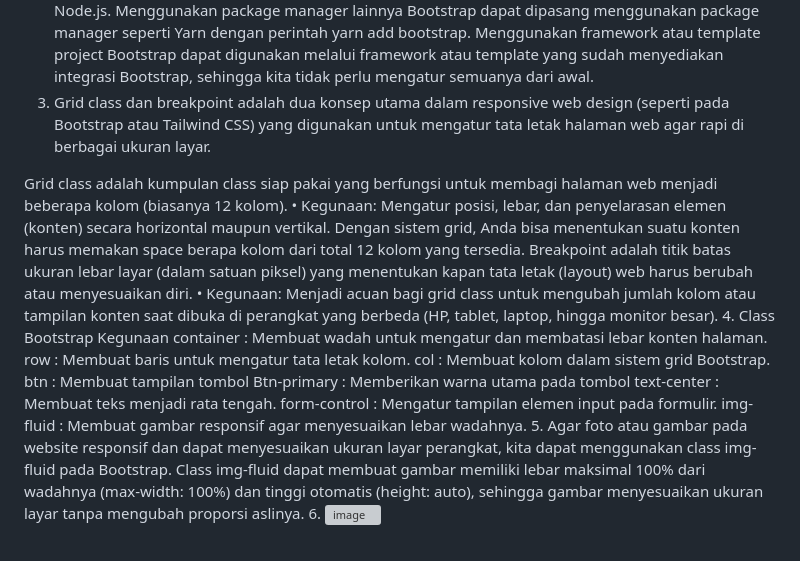
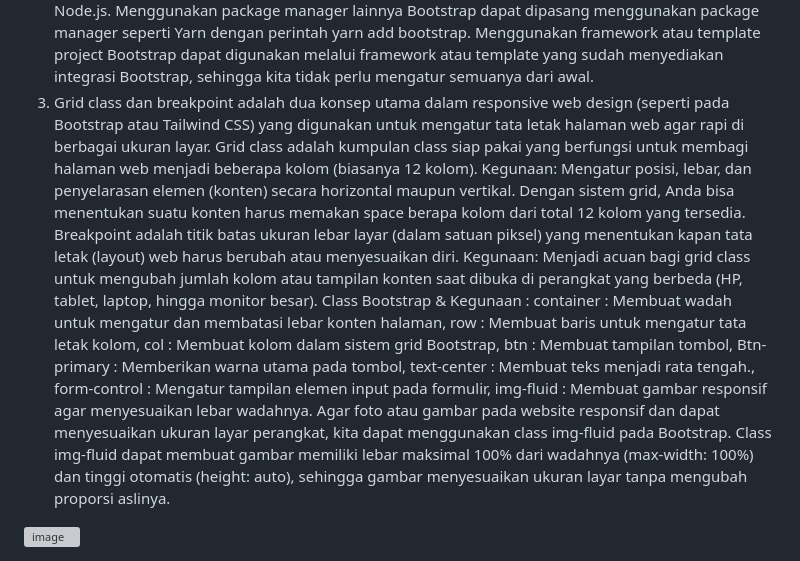
Before and after one commit to rifalinaaa/Bootstrap---103092400007, a Markdown page: README.md, the part around the change. GitHub-like rendering; grey boxes are pictures that could not be loaded.

```diff
--- a/README.md
+++ b/README.md
@@ -1,19 +1,6 @@
 1. Bootstrap adalah kerangka kerja (framework) front-end gratis dan open-source yang digunakan untuk mempermudah dan mempercepat pembuatan tampilan situs web serta aplikasi web.  didesain oleh Mark Otto dan Jacob Thornton agar website bisa tampil dan berfungsi dengan baik jika diakses melalui seluler (mobile-first website), serta mudah dan responsif saat digunakan.
 2. Menggunakan CDN (Content Delivery Network) Bootstrap dihubungkan langsung melalui URL dari server Bootstrap tanpa perlu mengunduh file secara manual. Kita cukup menambahkan link CSS pada bagian <head> dan script JavaScript sebelum tag penutup </body>. Mengunduh file Bootstrap Mengunduh file Bootstrap dari website resminya, kemudian menyimpan dan menghubungkan file CSS serta JavaScript ke dalam project. Menggunakan npm (Node Package Manager) Memasang Bootstrap melalui terminal dengan perintah npm install bootstrap. Cara ini biasanya digunakan pada project yang menggunakan Node.js. Menggunakan package manager lainnya Bootstrap dapat dipasang menggunakan package manager seperti Yarn dengan perintah yarn add bootstrap. Menggunakan framework atau template project Bootstrap dapat digunakan melalui framework atau template yang sudah menyediakan integrasi Bootstrap, sehingga kita tidak perlu mengatur semuanya dari awal.
-3. Grid class dan breakpoint adalah dua konsep utama dalam responsive web design (seperti pada Bootstrap atau Tailwind CSS) yang digunakan untuk mengatur tata letak halaman web agar rapi di berbagai ukuran layar.
-
-Grid class adalah kumpulan class siap pakai yang berfungsi untuk membagi halaman web menjadi beberapa kolom (biasanya 12 kolom).
-•	Kegunaan: Mengatur posisi, lebar, dan penyelarasan elemen (konten) secara horizontal maupun vertikal. Dengan sistem grid, Anda bisa menentukan suatu konten harus memakan space berapa kolom dari total 12 kolom yang tersedia.
-Breakpoint adalah titik batas ukuran lebar layar (dalam satuan piksel) yang menentukan kapan tata letak (layout) web harus berubah atau menyesuaikan diri.
-•	Kegunaan: Menjadi acuan bagi grid class untuk mengubah jumlah kolom atau tampilan konten saat dibuka di perangkat yang berbeda (HP, tablet, laptop, hingga monitor besar).
-4. Class Bootstrap	Kegunaan
-container :	Membuat wadah untuk mengatur dan membatasi lebar konten halaman.
-row	: Membuat baris untuk mengatur tata letak kolom.
-col	: Membuat kolom dalam sistem grid Bootstrap.
-btn	: Membuat tampilan tombol
-Btn-primary	: Memberikan warna utama pada tombol
-text-center :	Membuat teks menjadi rata tengah.
-form-control :	Mengatur tampilan elemen input pada formulir.
-img-fluid	: Membuat gambar responsif agar menyesuaikan lebar wadahnya.
-5. Agar foto atau gambar pada website responsif dan dapat menyesuaikan ukuran layar perangkat, kita dapat menggunakan class img-fluid pada Bootstrap. Class img-fluid dapat membuat gambar memiliki lebar maksimal 100% dari wadahnya (max-width: 100%) dan tinggi otomatis (height: auto), sehingga gambar menyesuaikan ukuran layar tanpa mengubah proporsi aslinya.
-6. <img width="1917" height="1078" alt="image" src="https://github.com/user-attachments/assets/f4e600cb-7033-437d-94f6-4b6f3a2c2ae8" />
+3. Grid class dan breakpoint adalah dua konsep utama dalam responsive web design (seperti pada Bootstrap atau Tailwind CSS) yang digunakan untuk mengatur tata letak halaman web agar rapi di berbagai ukuran layar. Grid class adalah kumpulan class siap pakai yang berfungsi untuk membagi halaman web menjadi beberapa kolom (biasanya 12 kolom). Kegunaan: Mengatur posisi, lebar, dan penyelarasan elemen (konten) secara horizontal maupun vertikal. Dengan sistem grid, Anda bisa menentukan suatu konten harus memakan space berapa kolom dari total 12 kolom yang tersedia. Breakpoint adalah titik batas ukuran lebar layar (dalam satuan piksel) yang menentukan kapan tata letak (layout) web harus berubah atau menyesuaikan diri. Kegunaan: Menjadi acuan bagi grid class untuk mengubah jumlah kolom atau tampilan konten saat dibuka di perangkat yang berbeda (HP, tablet, laptop, hingga monitor besar).
+Class Bootstrap &	Kegunaan : container :	Membuat wadah untuk mengatur dan membatasi lebar konten halaman, row	: Membuat baris untuk mengatur tata letak kolom, col	: Membuat kolom dalam sistem grid Bootstrap, btn	: Membuat tampilan tombol, Btn-primary	: Memberikan warna utama pada tombol, text-center :	Membuat teks menjadi rata tengah., form-control :	Mengatur tampilan elemen input pada formulir, img-fluid	: Membuat gambar responsif agar menyesuaikan lebar wadahnya.
+Agar foto atau gambar pada website responsif dan dapat menyesuaikan ukuran layar perangkat, kita dapat menggunakan class img-fluid pada Bootstrap. Class img-fluid dapat membuat gambar memiliki lebar maksimal 100% dari wadahnya (max-width: 100%) dan tinggi otomatis (height: auto), sehingga gambar menyesuaikan ukuran layar tanpa mengubah proporsi aslinya.
+<img width="1917" height="1078" alt="image" src="https://github.com/user-attachments/assets/f4e600cb-7033-437d-94f6-4b6f3a2c2ae8" />
```
